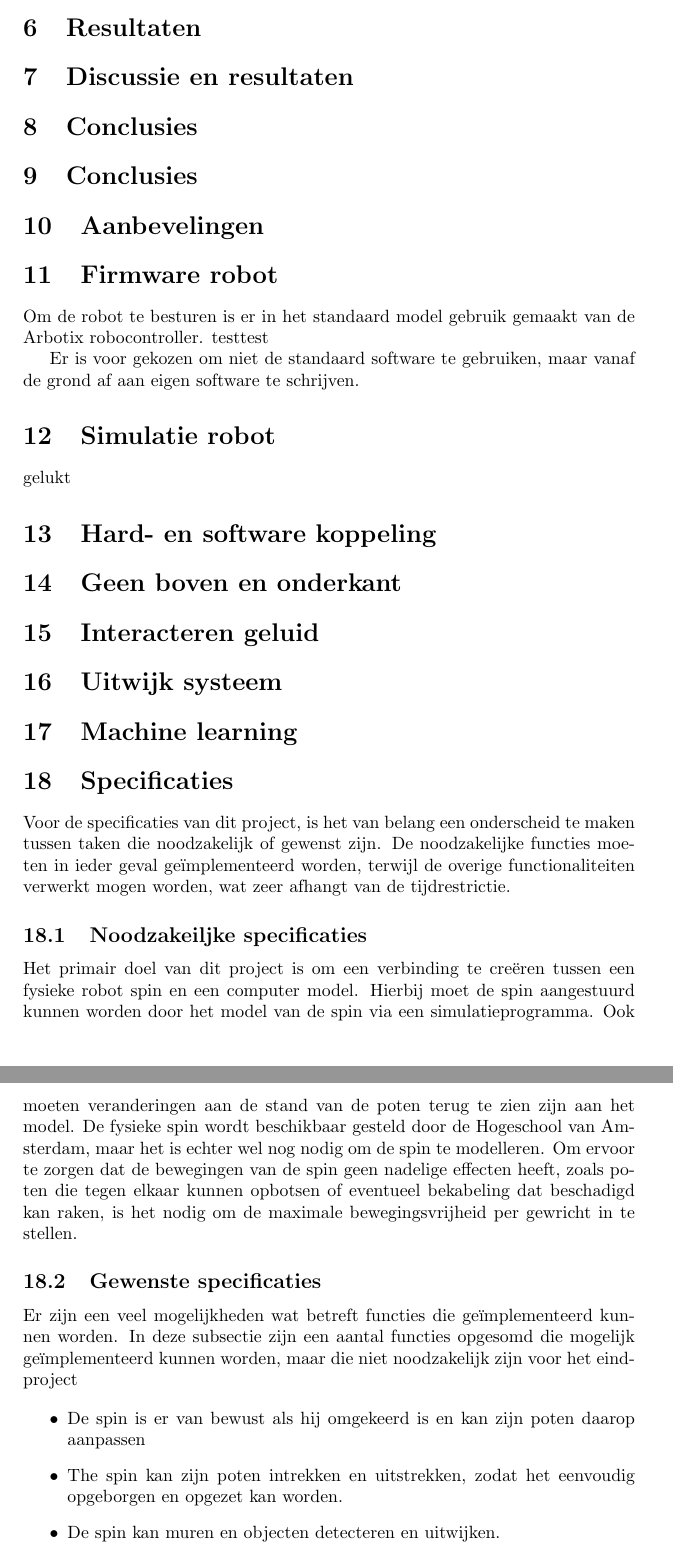
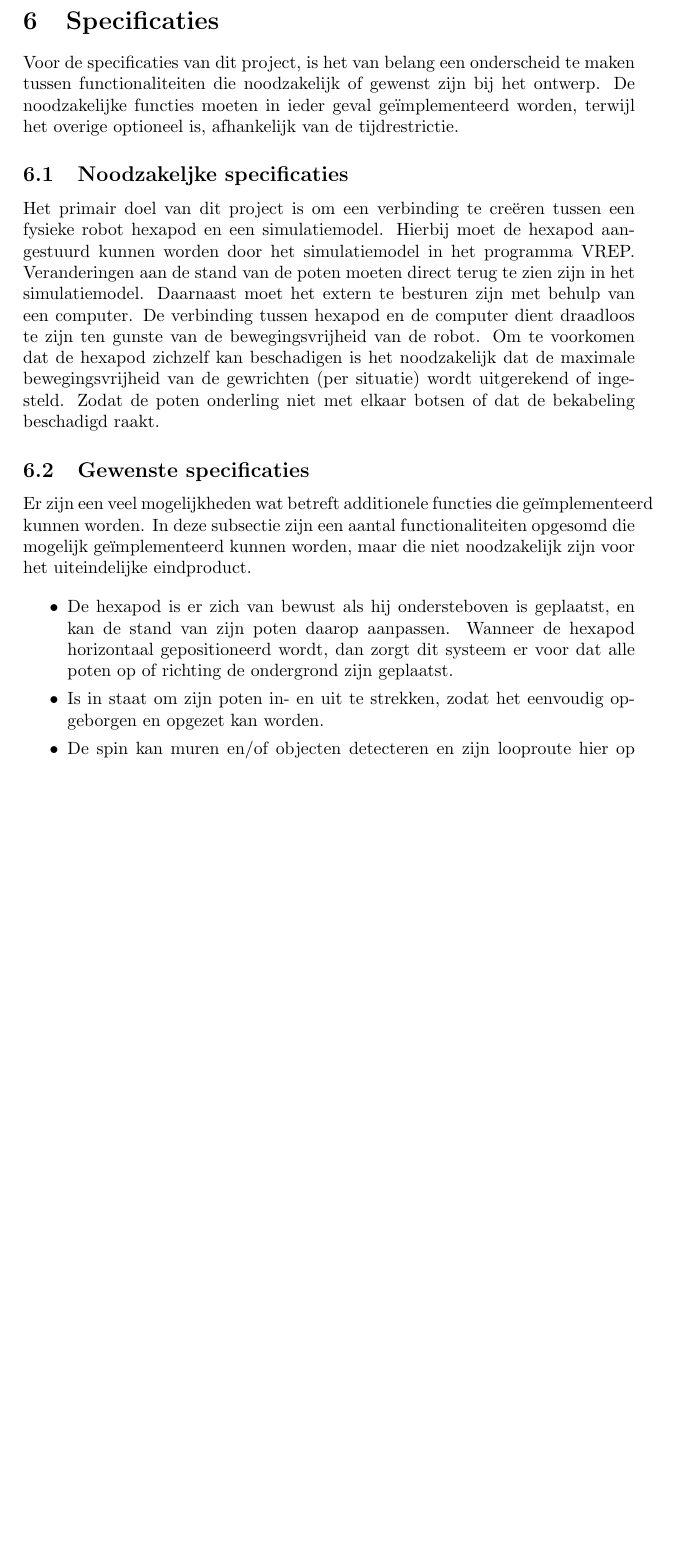
Before and after one commit to matthijsvisser-zz/Documentatie, a LaTeX document (Vooronderzoek/Vooronderzoek.tex): two parts of pages 7 and 8 of 8 before the commit and part of page 9 of 10 after it, the two joined at a grey line, cut at the place of the change, the shorter picture padded with empty space. Compiled offline with pdfLaTeX.

Commit message:
Specificaties aangevuld/verbeterd en wat hoofdstukken laten vervallen

```diff
--- a/Vooronderzoek/Vooronderzoek.tex
+++ b/Vooronderzoek/Vooronderzoek.tex
@@ -92,55 +94,41 @@ De onderzoeksvraag is onder te verdelen in verschillende deelvragen:
 
+\iffalse % commentaar sectie
 
 \section{Resultaten}
-
-
 \section{Discussie en resultaten}
-
 \section{Conclusies}
-
-\section{Conclusies}
-
 \section{Aanbevelingen}
-
-
-
 
 \section{Firmware robot}
 Om de robot te besturen is er in het standaard model gebruik gemaakt van de Arbotix robocontroller.
-testtest
-
 Er is voor gekozen om niet de standaard software te gebruiken, maar vanaf de grond af aan eigen software te schrijven.
 
 \section{Simulatie robot}
-gelukt
+\section{Hard- en software koppeling}
+\section{Geen boven en onderkant}
+\section{Interacteren geluid}
+\section{Uitwijk systeem}
+\section{Machine learning}
 
-\section{Hard- en software koppeling}
-
-
-\section{Geen boven en onderkant}
-
-\section{Interacteren geluid}
-
-\section{Uitwijk systeem}
-
-\section{Machine learning}
+\fi
 
 \section{Specificaties}
 
-Voor de specificaties van dit project, is het van belang een onderscheid te maken tussen taken die noodzakelijk of gewenst zijn. De noodzakelijke functies moeten in ieder geval geïmplementeerd worden, terwijl de overige functionaliteiten verwerkt mogen worden, wat zeer afhangt van de tijdrestrictie.
+Voor de specificaties van dit project, is het van belang een onderscheid te maken tussen functionaliteiten die noodzakelijk of gewenst zijn bij het ontwerp. De noodzakelijke functies moeten in ieder geval ge\"implementeerd worden, terwijl het overige optioneel is, afhankelijk van de tijdrestrictie.
 
-\subsection{Noodzakeiljke specificaties}
-Het primair doel van dit project is om een verbinding te creëren tussen een fysieke robot spin en een computer model. Hierbij moet de spin aangestuurd kunnen worden door het model van de spin via een simulatieprogramma. Ook moeten veranderingen aan de stand van de poten terug te zien zijn aan het model. De fysieke spin wordt beschikbaar gesteld door de Hogeschool van Amsterdam, maar het is echter wel nog nodig om de spin te modelleren.
-Om ervoor te zorgen dat de bewegingen van de spin geen nadelige effecten heeft, zoals poten die tegen elkaar kunnen opbotsen of eventueel bekabeling dat beschadigd kan raken, is het nodig om de maximale bewegingsvrijheid per gewricht in te stellen.
+\subsection{Noodzakeljke specificaties}
+Het primair doel van dit project is om een verbinding te cre\"eren tussen een fysieke robot hexapod en een simulatiemodel. Hierbij moet de hexapod aangestuurd kunnen worden door het simulatiemodel in het programma VREP. Veranderingen aan de stand van de poten moeten direct terug te zien zijn in het simulatiemodel. Daarnaast moet het extern te besturen zijn met behulp van een computer. De verbinding tussen hexapod en de computer dient draadloos te zijn ten gunste van de bewegingsvrijheid van de robot. %(Vind deze zin niet nodig ^M)De fysieke hexapod wordt beschikbaar gesteld door de Hogeschool van Amsterdam, maar het is echter wel nog nodig om de spin te modelleren.
+Om te voorkomen dat de hexapod zichzelf kan beschadigen is het noodzakelijk dat de maximale bewegingsvrijheid van de gewrichten (per situatie) wordt uitgerekend of ingesteld. Zodat de poten onderling niet met elkaar botsen of dat de bekabeling beschadigd raakt.
 
 \subsection{Gewenste specificaties}
-Er zijn een veel mogelijkheden wat betreft functies die geïmplementeerd kunnen worden. In deze subsectie zijn een aantal functies opgesomd die mogelijk geïmplementeerd kunnen worden, maar die niet noodzakelijk zijn voor het eindproject
+Er zijn een veel mogelijkheden wat betreft additionele functies die ge\"implementeerd kunnen worden. In deze subsectie zijn een aantal functionaliteiten opgesomd die mogelijk ge\"implementeerd kunnen worden, maar die niet noodzakelijk zijn voor het uiteindelijke eindproduct.
 
 \begin{itemize}
-\item De spin is er van bewust als hij omgekeerd is en kan zijn poten daarop aanpassen
-\item The spin kan zijn poten intrekken en uitstrekken, zodat het eenvoudig opgeborgen en opgezet kan worden.
-\item De spin kan muren en objecten detecteren en uitwijken.
-\item De spin herkent een of meerdere defecte poten en past zijn looppatroon aan om dit te accommoderen
-\item The spin past zijn looppatroon aan afhankelijk van het gewicht van eventuele ballast.
+\setlength\itemsep{0em}
+\item De hexapod is er zich van bewust als hij ondersteboven is geplaatst, en kan de stand van zijn poten daarop aanpassen. Wanneer de hexapod horizontaal gepositioneerd wordt, dan zorgt dit systeem er voor dat alle poten op of richting de ondergrond zijn geplaatst.
+\item Is in staat om zijn poten in- en uit te strekken, zodat het eenvoudig opgeborgen en opgezet kan worden.
+\item De spin kan muren en/of objecten detecteren en zijn looproute hier op aanpassen.
+\item Met een beperking aan een of meerdere poten is het in staat om het standaard looppatroon aan te passen.
+\item Kan zijn looppatroon aanpassen indien nodig, afhankelijk van het gewicht van de eventuele ballast.
 \end{itemize}
 
```
Also changed, not shown: Vooronderzoek/Vooronderzoek.pdf, Vooronderzoek/Vooronderzoek.tex (5 more changed lines).
